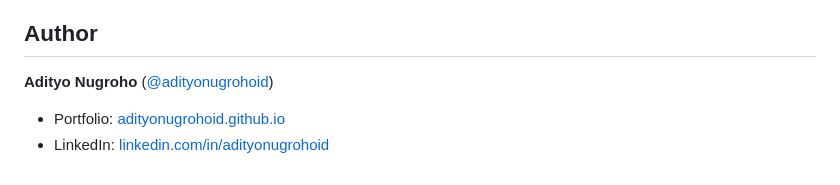
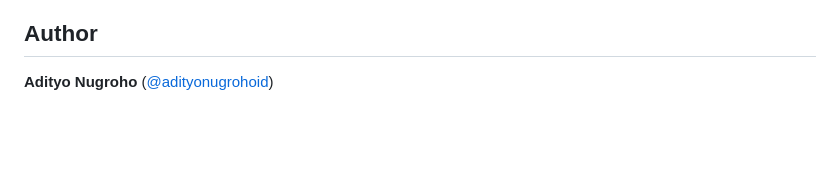
Before and after one commit to adityonugrohoid/polymarket-agent, a Markdown page: README.md, the part around the change. GitHub-like rendering; blank space fills up the shorter version.

Commit message:
docs: trim Author section to byline only (#2)

```diff
--- a/README.md
+++ b/README.md
@@ -446,6 +446,3 @@ MIT — see [LICENSE](LICENSE).
 ## Author
 
 **Adityo Nugroho** ([@adityonugrohoid](https://github.com/adityonugrohoid))
-
-- Portfolio: [adityonugrohoid.github.io](https://adityonugrohoid.github.io)
-- LinkedIn: [linkedin.com/in/adityonugrohoid](https://www.linkedin.com/in/adityonugrohoid/)
```
